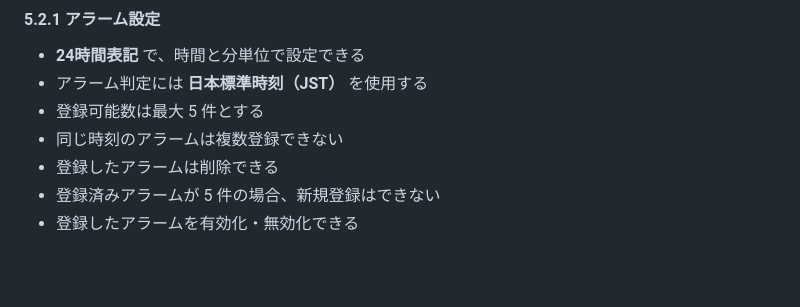
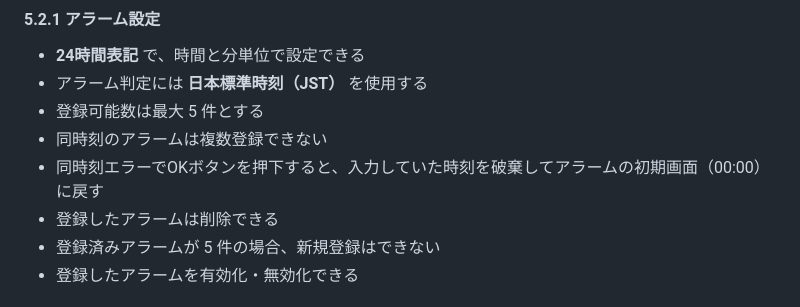
Before and after one commit to arisa-portfolio/timer-ts, a Markdown page: docs/仕様/要求仕様書-タイマーアプリ.md, the part around the change. GitHub-like rendering; blank space fills up the shorter version.

Commit message:
アラームの同時刻エラー 追加

```diff
--- a/docs/仕様/要求仕様書-タイマーアプリ.md
+++ b/docs/仕様/要求仕様書-タイマーアプリ.md
@@ -82,7 +82,8 @@
 - **24時間表記** で、時間と分単位で設定できる
 - アラーム判定には **日本標準時刻（JST）** を使用する
 - 登録可能数は最大 5 件とする
-- 同じ時刻のアラームは複数登録できない
+- 同時刻のアラームは複数登録できない
+- 同時刻エラーでOKボタンを押下すると、入力していた時刻を破棄してアラームの初期画面（00:00）に戻す
 - 登録したアラームは削除できる
 - 登録済みアラームが 5 件の場合、新規登録はできない
 - 登録したアラームを有効化・無効化できる
```
